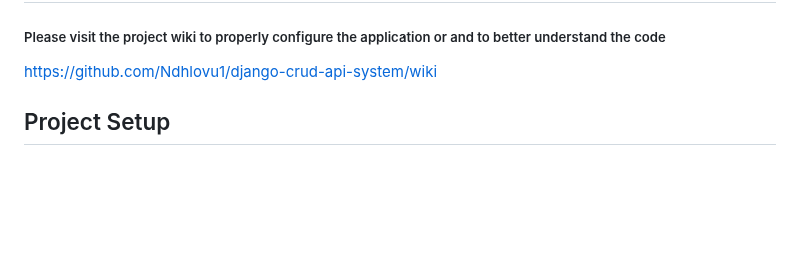
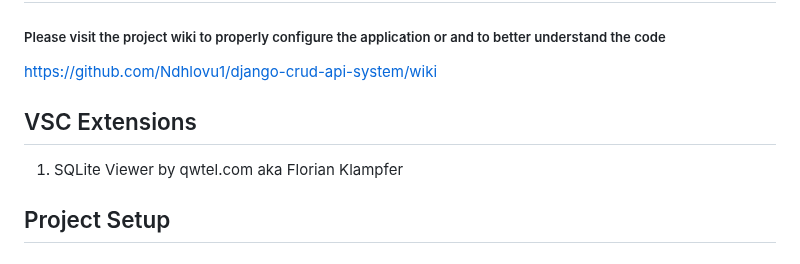
Before and after one commit to Ndhlovu1/django-crud-api-system, a Markdown page: README.md, the part around the change. GitHub-like rendering; blank space fills up the shorter version.

```diff
--- a/README.md
+++ b/README.md
@@ -5,6 +5,9 @@
 ## Visit the full installation instructions
 ##### Please visit the project wiki to properly configure the application or and to better understand the code
 https://github.com/Ndhlovu1/django-crud-api-system/wiki
+
+## VSC Extensions
+1. SQLite Viewer by qwtel.com aka Florian Klampfer
 
 ## Project Setup
 ##### Installing and activating Environments
```
